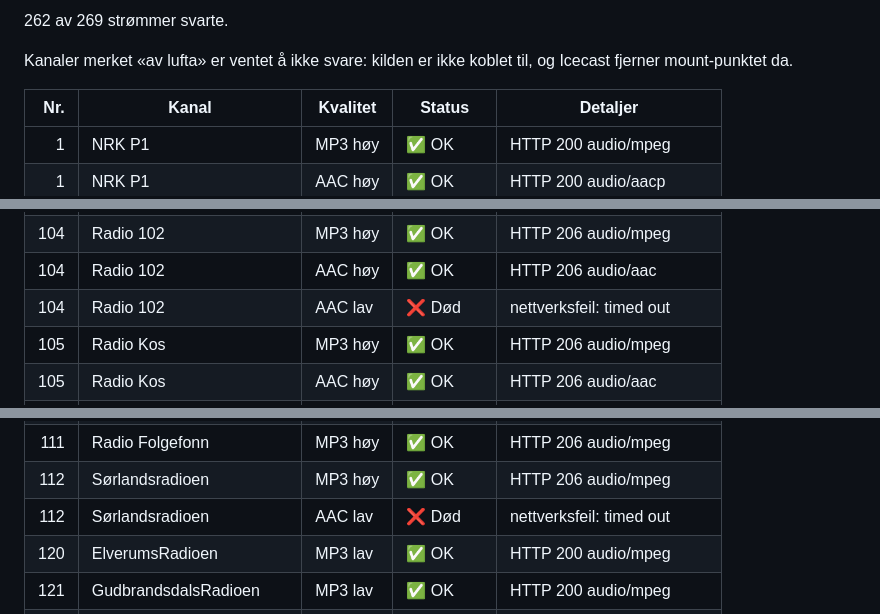
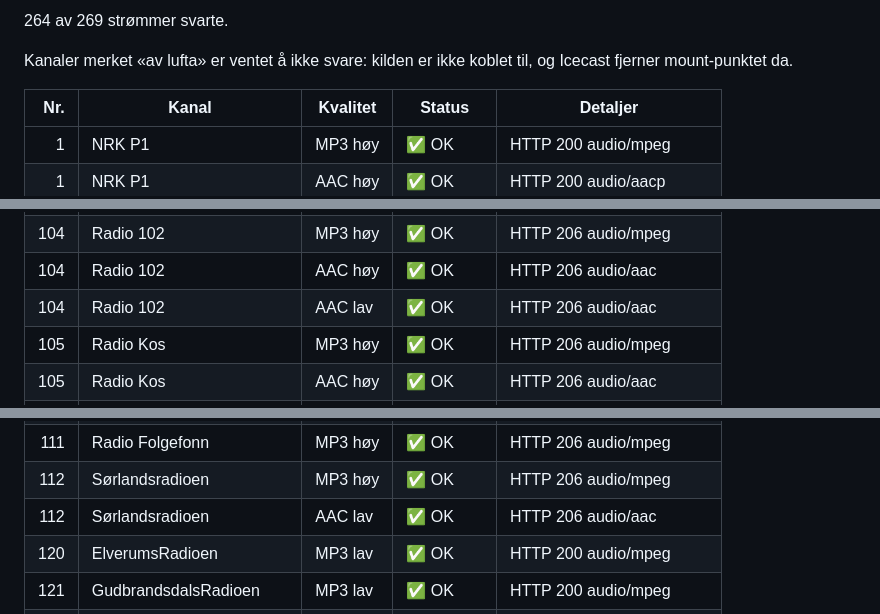
Before and after one commit to nilz76/norske-radiokanaler, a Markdown page: STATUS.md, 3 parts joined by grey strips. Drawn GitHub-style.

```diff
--- a/STATUS.md
+++ b/STATUS.md
@@ -4,5 +4,5 @@ Sist sjekket: 2026-09-14 11:12 UTC
 
-262 av 269 strømmer svarte.
+264 av 269 strømmer svarte.
 
 Kanaler merket «av lufta» er ventet å ikke svare: kilden er ikke koblet til, og Icecast fjerner mount-punktet da.
 
@@ -201,7 +201,7 @@ Kanaler merket «av lufta» er ventet å ikke svare: kilden er ikke koblet til,
 | 103 | P5 Fosen | AAC lav | ✅ OK | HTTP 206 audio/aac |
 | 104 | Radio 102 | MP3 høy | ✅ OK | HTTP 206 audio/mpeg |
 | 104 | Radio 102 | AAC høy | ✅ OK | HTTP 206 audio/aac |
-| 104 | Radio 102 | AAC lav | ❌ Død | nettverksfeil: timed out |
+| 104 | Radio 102 | AAC lav | ✅ OK | HTTP 206 audio/aac |
 | 105 | Radio Kos | MP3 høy | ✅ OK | HTTP 206 audio/mpeg |
 | 105 | Radio Kos | AAC høy | ✅ OK | HTTP 206 audio/aac |
 | 105 | Radio Kos | AAC lav | ✅ OK | HTTP 206 audio/aac |
@@ -222,7 +222,7 @@ Kanaler merket «av lufta» er ventet å ikke svare: kilden er ikke koblet til,
 | 110 | Radio Sunnmøre | AAC lav | ✅ OK | HTTP 206 audio/aac |
 | 111 | Radio Folgefonn | MP3 høy | ✅ OK | HTTP 206 audio/mpeg |
 | 112 | Sørlandsradioen | MP3 høy | ✅ OK | HTTP 206 audio/mpeg |
-| 112 | Sørlandsradioen | AAC lav | ❌ Død | nettverksfeil: timed out |
+| 112 | Sørlandsradioen | AAC lav | ✅ OK | HTTP 206 audio/aac |
 | 120 | ElverumsRadioen | MP3 lav | ✅ OK | HTTP 200 audio/mpeg |
 | 121 | GudbrandsdalsRadioen | MP3 lav | ✅ OK | HTTP 200 audio/mpeg |
 | 122 | HamarRadioen | MP3 lav | ✅ OK | HTTP 200 audio/mpeg |
```
Also changed, not shown: other parts of STATUS.md (+9 -9 lines).
